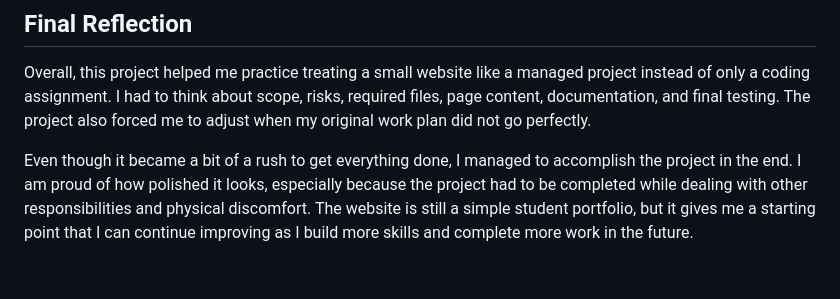
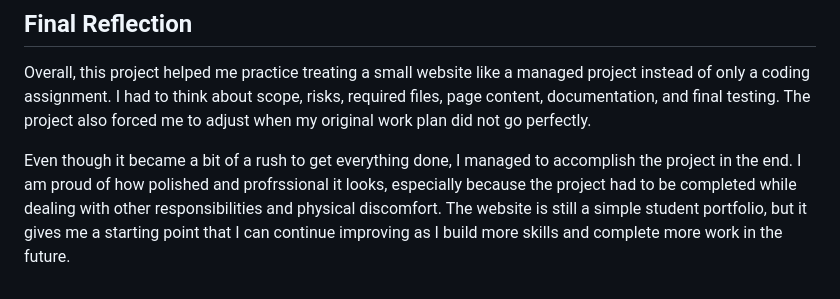
Before and after one commit to Tristaad/Tristaad.github.io, a Markdown page: docs/retrospective.md, the part around the change. Drawn GitHub-style.

```diff
--- a/docs/retrospective.md
+++ b/docs/retrospective.md
@@ -34,4 +34,9 @@ I would also test the live website and links earlier. Checking the homepage, abo
 
 Overall, this project helped me practice treating a small website like a managed project instead of only a coding assignment. I had to think about scope, risks, required files, page content, documentation, and final testing. The project also forced me to adjust when my original work plan did not go perfectly.
 
-Even though it became a bit of a rush to get everything done, I managed to accomplish the project in the end. I am proud of how polished it looks, especially because the project had to be completed while dealing with other responsibilities and physical discomfort. The website is still a simple student portfolio, but it gives me a starting point that I can continue improving as I build more skills and complete more work in the future.
+Even though it became a bit of a rush to get everything done, I managed to
+accomplish the project in the end. I am proud of how polished and profrssional it looks,
+especially because the project had to be completed while dealing with other
+responsibilities and physical discomfort. The website is still a simple student
+portfolio, but it gives me a starting point that I can continue improving as I
+build more skills and complete more work in the future.
```
